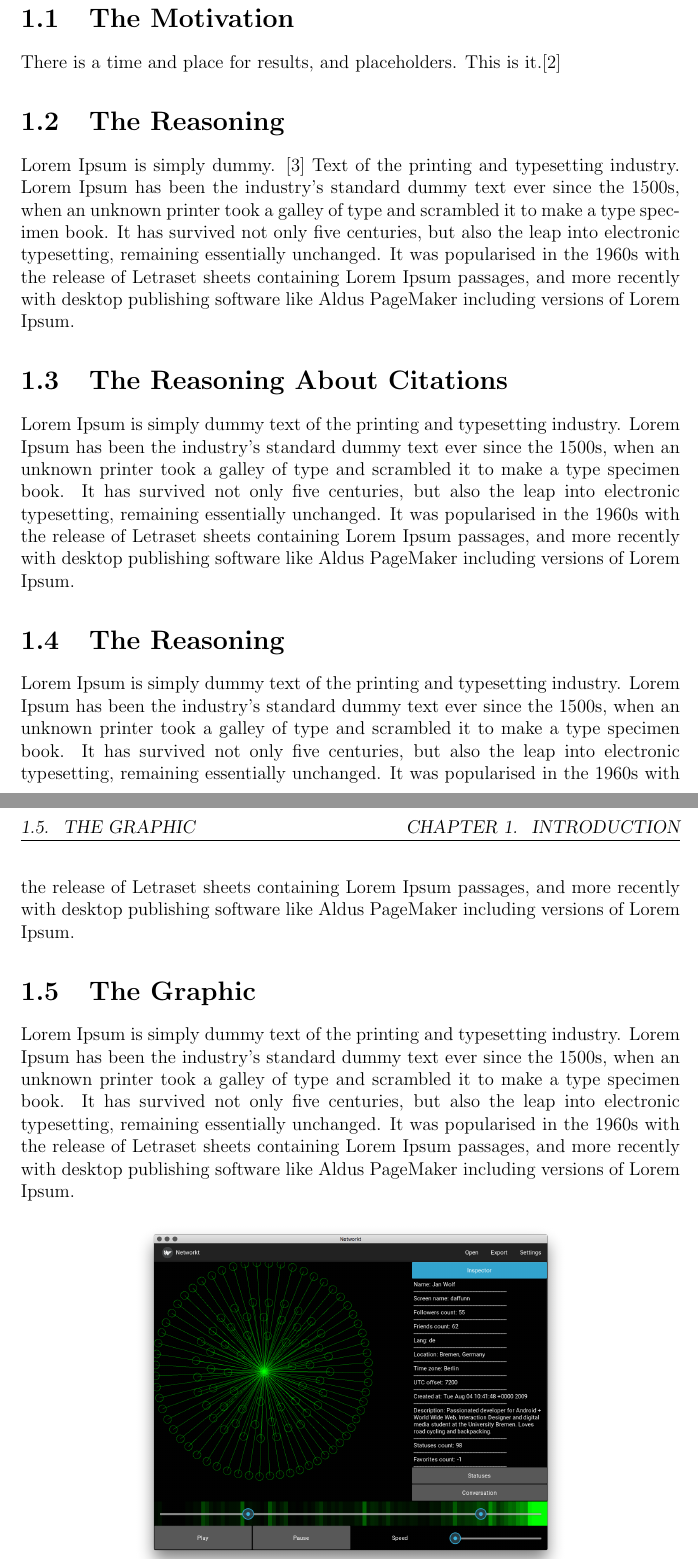
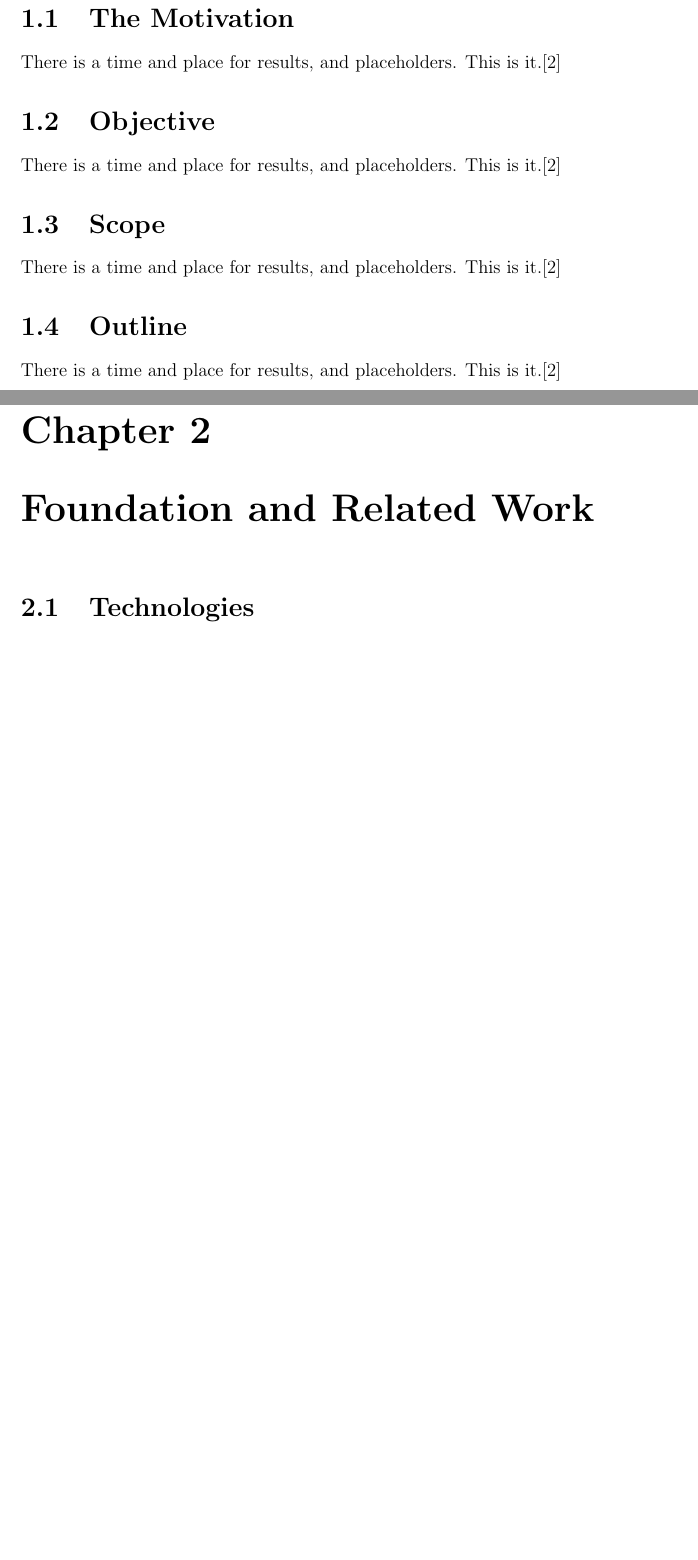
Before and after one commit to jmercouris/networkt, a LaTeX thesis (report/root.tex, which reads report/section/foundation.tex, report/section/introduction.tex): two parts of pages 9 and 10 of 14 before the commit and two parts of pages 9 and 10 of 16 after it, joined at a grey line, cut so that both start at the same text, the shorter picture padded with empty space. Compiled offline with pdfLaTeX.

Commit message:
Added foundation sections for buildup

```diff
--- a/report/root.tex
+++ b/report/root.tex
@@ -36,3 +36,4 @@
 
 \chapter{Introduction}
 \input{section/introduction}
+\chapter{Foundation and Related Work}
--- /dev/null
+++ b/report/section/foundation.tex
@@ -0,0 +1 @@
+\section{Technologies}
--- a/report/section/introduction.tex
+++ b/report/section/introduction.tex
@@ -1,10 +1,2 @@
 \section{The Motivation}
 There is a time and place for results, and placeholders. This is it.\cite{latexcompanion}
-\section{The Reasoning}
-Lorem Ipsum is simply dummy. \cite{knuthwebsite} Text of the printing and typesetting industry. Lorem Ipsum has been the industry's standard dummy text ever since the 1500s, when an unknown printer took a galley of type and scrambled it to make a type specimen book. It has survived not only five centuries, but also the leap into electronic typesetting, remaining essentially unchanged. It was popularised in the 1960s with the release of Letraset sheets containing Lorem Ipsum passages, and more recently with desktop publishing software like Aldus PageMaker including versions of Lorem Ipsum.
-\section{The Reasoning About Citations}
-Lorem Ipsum is simply dummy text of the printing and typesetting industry. Lorem Ipsum has been the industry's standard dummy text ever since the 1500s, when an unknown printer took a galley of type and scrambled it to make a type specimen book. It has survived not only five centuries, but also the leap into electronic typesetting, remaining essentially unchanged. It was popularised in the 1960s with the release of Letraset sheets containing Lorem Ipsum passages, and more recently with desktop publishing software like Aldus PageMaker including versions of Lorem Ipsum.
-\section{The Reasoning}
-Lorem Ipsum is simply dummy text of the printing and typesetting industry. Lorem Ipsum has been the industry's standard dummy text ever since the 1500s, when an unknown printer took a galley of type and scrambled it to make a type specimen book. It has survived not only five centuries, but also the leap into electronic typesetting, remaining essentially unchanged. It was popularised in the 1960s with the release of Letraset sheets containing Lorem Ipsum passages, and more recently with desktop publishing software like Aldus PageMaker including versions of Lorem Ipsum.
-\section{The Graphic}
-Lorem Ipsum is simply dummy text of the printing and typesetting industry. Lorem Ipsum has been the industry's standard dummy text ever since the 1500s, when an unknown printer took a galley of type and scrambled it to make a type specimen book. It has survived not only five centuries, but also the leap into electronic typesetting, remaining essentially unchanged. It was popularised in the 1960s with the release of Letraset sheets containing Lorem Ipsum passages, and more recently with desktop publishing software like Aldus PageMaker including versions of Lorem Ipsum.
@@ -15,2 +3,6 @@ Lorem Ipsum is simply dummy text of the printing and typesetting industry. Lorem
-\label{fig:x cubed graph}
-\end{figure}
+\section{Objective}
+There is a time and place for results, and placeholders. This is it.\cite{latexcompanion}
+\section{Scope}
+There is a time and place for results, and placeholders. This is it.\cite{latexcompanion}
+\section{Outline}
+There is a time and place for results, and placeholders. This is it.\cite{latexcompanion}
```
Also changed, not shown: report/section/concept.tex (added, +1 -0 lines), report/section/evaluation.tex (added, +1 -0 lines), report/section/requirements.tex (added, +2 -0 lines), report/root.tex (7 more changed lines), report/section/introduction.tex (9 more changed lines).
